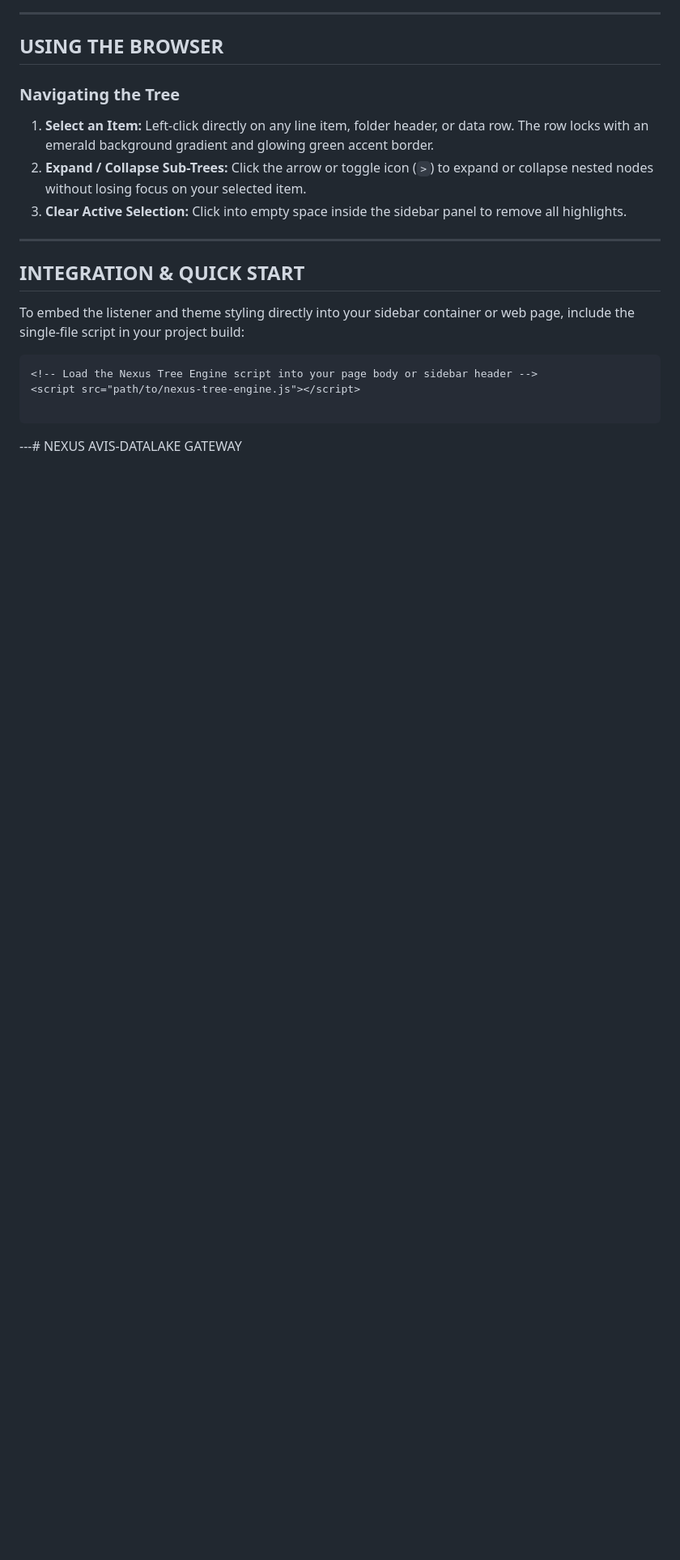
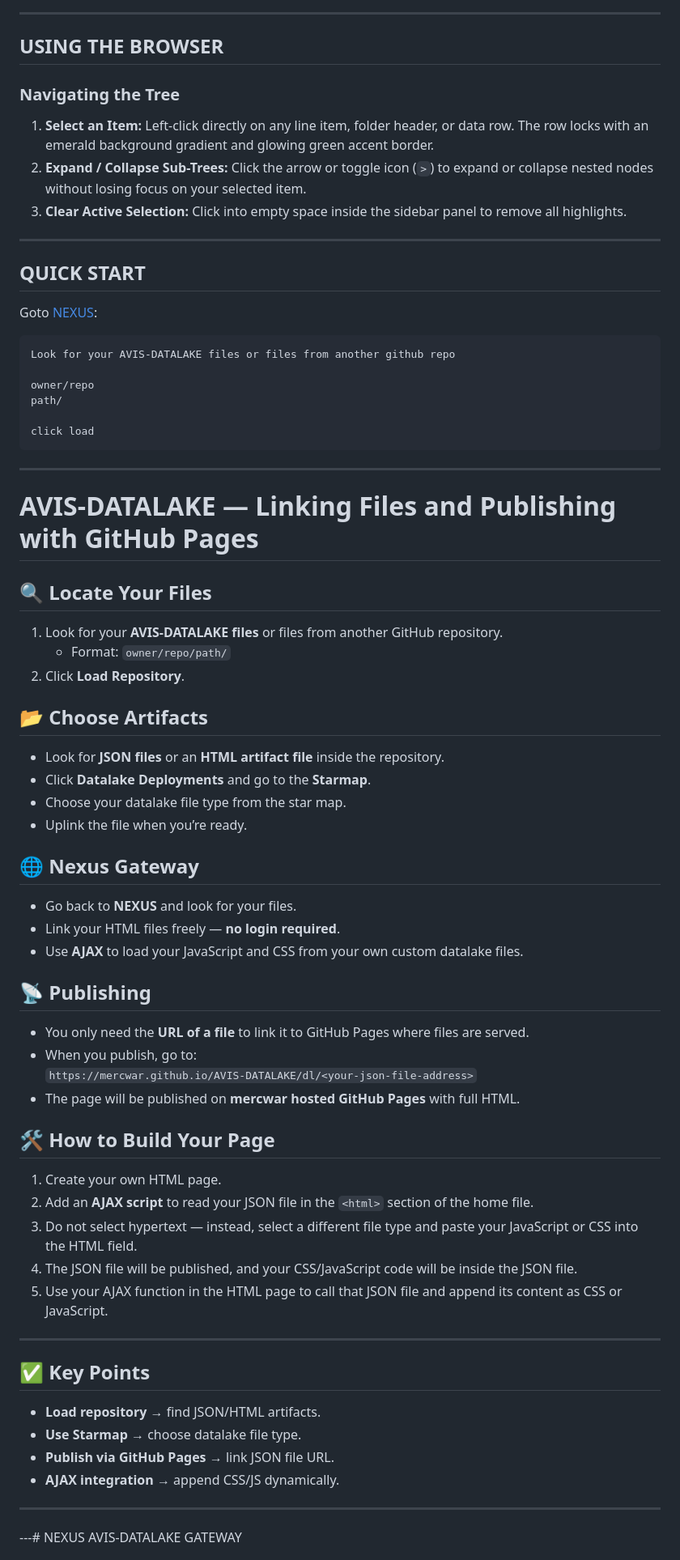
Before and after one commit to mercwar/NEXUS, a Markdown page: readme.md, the part around the change. Shown at 81% size. Rendered like a GitHub page; blank space fills up the shorter version.

Commit message:
Revise README for Quick Start and publishing instructions
Updated the README to enhance the Quick Start section and added detailed instructions for locating files, choosing artifacts, and publishing with GitHub Pages.

````diff
--- a/readme.md
+++ b/readme.md
@@ -41,15 +41,61 @@ The **NEXUS AVIS-DataLake Gateway** is a high-speed, dark-mode JSON tree browser
 
 ---
 
-## INTEGRATION & QUICK START
+## QUICK START
 
-To embed the listener and theme styling directly into your sidebar container or web page, include the single-file script in your project build:
+Goto [NEXUS](http://cron.iblogger.org/NEXUS):
 
 ```html
-<!-- Load the Nexus Tree Engine script into your page body or sidebar header -->
-<script src="path/to/nexus-tree-engine.js"></script>
+Look for your AVIS-DATALAKE files or files from another github repo
 
+owner/repo
+path/
+
+click load
 ```
+
+---
+
+# AVIS‑DATALAKE — Linking Files and Publishing with GitHub Pages
+
+## 🔍 Locate Your Files
+1. Look for your **AVIS‑DATALAKE files** or files from another GitHub repository.
+   - Format: `owner/repo/path/`
+2. Click **Load Repository**.
+
+## 📂 Choose Artifacts
+- Look for **JSON files** or an **HTML artifact file** inside the repository.
+- Click **Datalake Deployments** and go to the **Starmap**.
+- Choose your datalake file type from the star map.
+- Uplink the file when you’re ready.
+
+## 🌐 Nexus Gateway
+- Go back to **NEXUS** and look for your files.
+- Link your HTML files freely — **no login required**.
+- Use **AJAX** to load your JavaScript and CSS from your own custom datalake files.
+
+## 📡 Publishing
+- You only need the **URL of a file** to link it to GitHub Pages where files are served.
+- When you publish, go to:
+  `https://mercwar.github.io/AVIS-DATALAKE/dl/<your-json-file-address>`
+- The page will be published on **mercwar hosted GitHub Pages** with full HTML.
+
+## 🛠️ How to Build Your Page
+1. Create your own HTML page.
+2. Add an **AJAX script** to read your JSON file in the `<html>` section of the home file.
+3. Do not select hypertext — instead, select a different file type and paste your JavaScript or CSS into the HTML field.
+4. The JSON file will be published, and your CSS/JavaScript code will be inside the JSON file.
+5. Use your AJAX function in the HTML page to call that JSON file and append its content as CSS or JavaScript.
+
+---
+
+## ✅ Key Points
+- **Load repository** → find JSON/HTML artifacts.
+- **Use Starmap** → choose datalake file type.
+- **Publish via GitHub Pages** → link JSON file URL.
+- **AJAX integration** → append CSS/JS dynamically.
+
+---
 
 
 ---# NEXUS AVIS-DATALAKE GATEWAY
````
